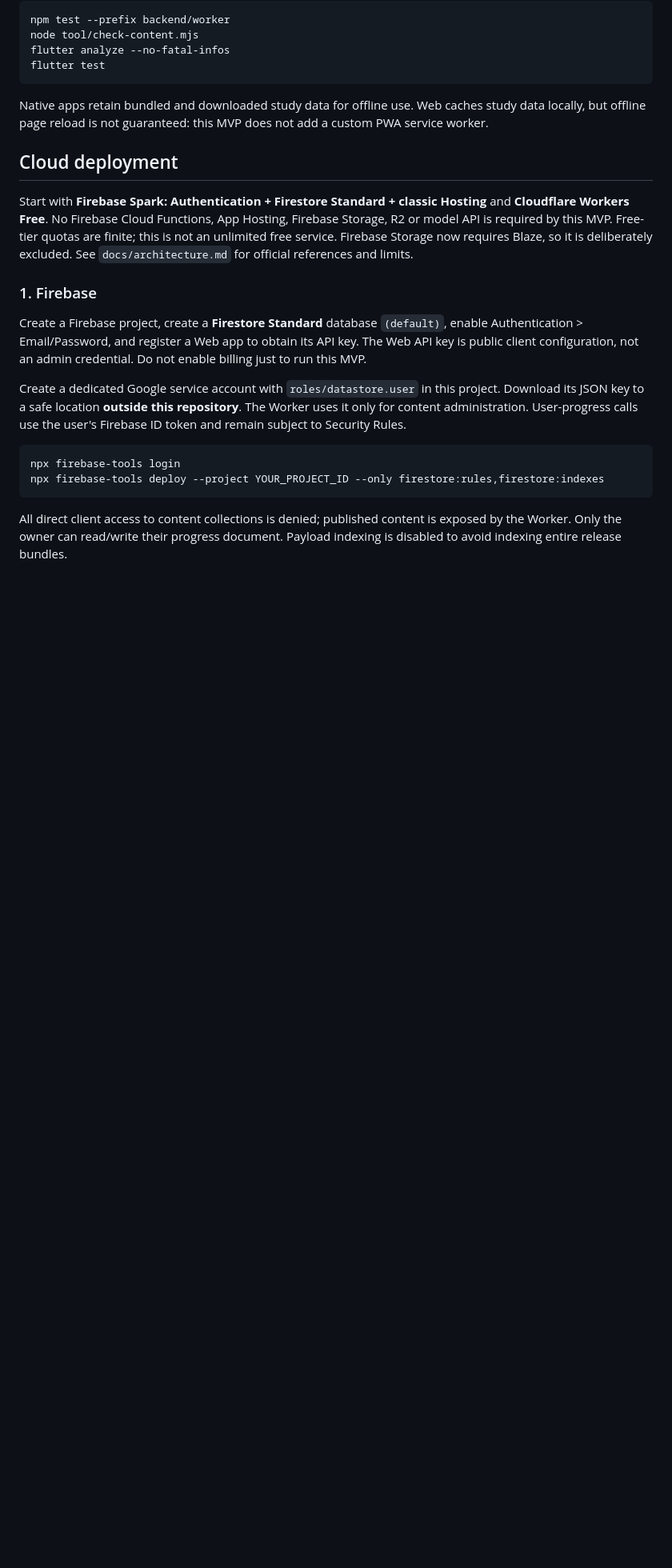
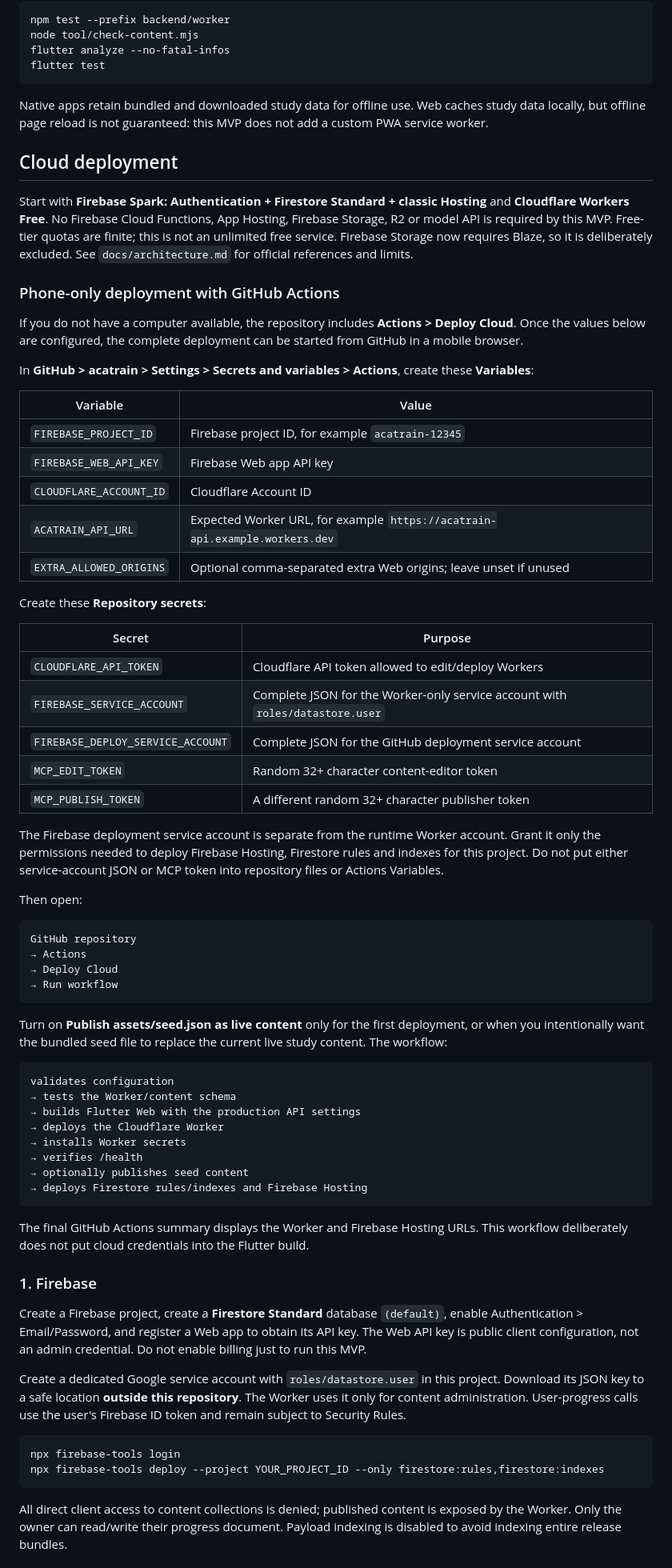
Before and after one commit to darrenintr/acatrain, a Markdown page: README.md, the part around the change. Shown at 80% size. Drawn GitHub-style; blank space fills up the shorter version.

Commit message:
docs: add phone-only deployment setup

````diff
--- a/README.md
+++ b/README.md
@@ -41,6 +41,56 @@ Native apps retain bundled and downloaded study data for offline use. Web caches
 ## Cloud deployment
 
 Start with **Firebase Spark: Authentication + Firestore Standard + classic Hosting** and **Cloudflare Workers Free**. No Firebase Cloud Functions, App Hosting, Firebase Storage, R2 or model API is required by this MVP. Free-tier quotas are finite; this is not an unlimited free service. Firebase Storage now requires Blaze, so it is deliberately excluded. See `docs/architecture.md` for official references and limits.
+
+### Phone-only deployment with GitHub Actions
+
+If you do not have a computer available, the repository includes **Actions > Deploy Cloud**. Once the values below are configured, the complete deployment can be started from GitHub in a mobile browser.
+
+In **GitHub > acatrain > Settings > Secrets and variables > Actions**, create these **Variables**:
+
+| Variable | Value |
+| --- | --- |
+| `FIREBASE_PROJECT_ID` | Firebase project ID, for example `acatrain-12345` |
+| `FIREBASE_WEB_API_KEY` | Firebase Web app API key |
+| `CLOUDFLARE_ACCOUNT_ID` | Cloudflare Account ID |
+| `ACATRAIN_API_URL` | Expected Worker URL, for example `https://acatrain-api.example.workers.dev` |
+| `EXTRA_ALLOWED_ORIGINS` | Optional comma-separated extra Web origins; leave unset if unused |
+
+Create these **Repository secrets**:
+
+| Secret | Purpose |
+| --- | --- |
+| `CLOUDFLARE_API_TOKEN` | Cloudflare API token allowed to edit/deploy Workers |
+| `FIREBASE_SERVICE_ACCOUNT` | Complete JSON for the Worker-only service account with `roles/datastore.user` |
+| `FIREBASE_DEPLOY_SERVICE_ACCOUNT` | Complete JSON for the GitHub deployment service account |
+| `MCP_EDIT_TOKEN` | Random 32+ character content-editor token |
+| `MCP_PUBLISH_TOKEN` | A different random 32+ character publisher token |
+
+The Firebase deployment service account is separate from the runtime Worker account. Grant it only the permissions needed to deploy Firebase Hosting, Firestore rules and indexes for this project. Do not put either service-account JSON or MCP token into repository files or Actions Variables.
+
+Then open:
+
+```text
+GitHub repository
+→ Actions
+→ Deploy Cloud
+→ Run workflow
+```
+
+Turn on **Publish assets/seed.json as live content** only for the first deployment, or when you intentionally want the bundled seed file to replace the current live study content. The workflow:
+
+```text
+validates configuration
+→ tests the Worker/content schema
+→ builds Flutter Web with the production API settings
+→ deploys the Cloudflare Worker
+→ installs Worker secrets
+→ verifies /health
+→ optionally publishes seed content
+→ deploys Firestore rules/indexes and Firebase Hosting
+```
+
+The final GitHub Actions summary displays the Worker and Firebase Hosting URLs. This workflow deliberately does not put cloud credentials into the Flutter build.
 
 ### 1. Firebase
 
````
